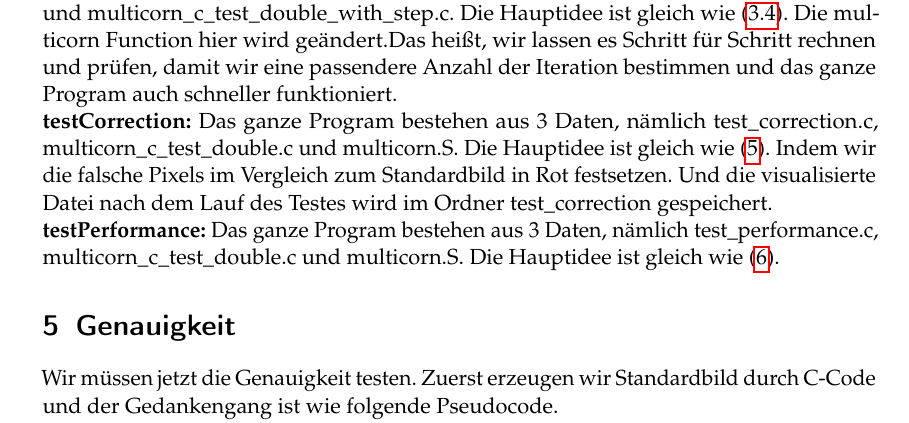
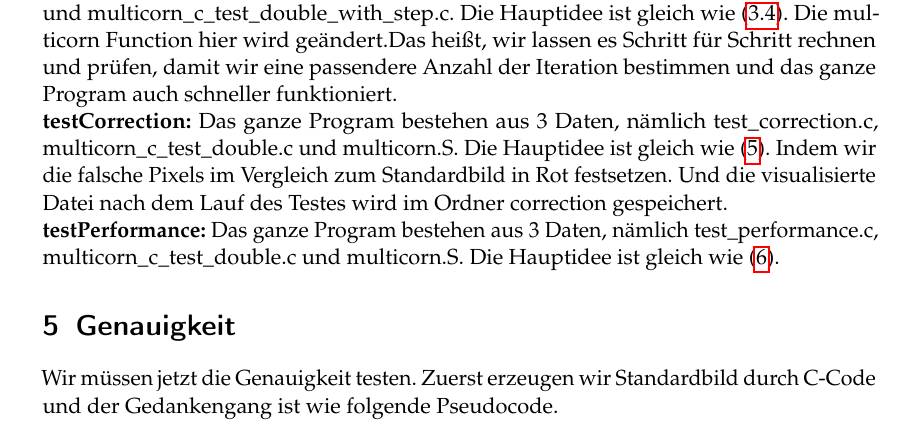
Before and after one commit to sstshenshutao/tricorn, a LaTeX document (Ausarbeitung/Ausarbeitung.tex): part of page 7 of 11, cut so that both start at the same text. Compiled offline with pdfLaTeX.

Commit message:
Update Ausarbeitung.tex

```diff
--- a/Ausarbeitung/Ausarbeitung.tex
+++ b/Ausarbeitung/Ausarbeitung.tex
@@ -150,7 +150,7 @@ C-Program reserviert den passenden Speicherplatz für img, gibt den Zeiger zusam
 \subsubsection{Test-program}
 Das Test-Program bestehen aus 3 Teile: testIterationNum, testCorrection, testPerformance.\newline
 \textbf{testIterationNum:} Das ganze Program bestehen aus 2 Daten, nämlich iteration\_number.c und multicorn\_c\_test\_double\_with\_step.c. Die Hauptidee ist gleich wie  (\ref{Anzahl_der_Iterationen}). Die multicorn Function hier wird geändert.Das heißt, wir lassen es Schritt für Schritt rechnen und prüfen, damit wir eine passendere Anzahl der Iteration bestimmen und das ganze Program auch schneller funktioniert. \newline
-\textbf{testCorrection:} Das ganze Program bestehen aus 3 Daten, nämlich test\_correction.c, multicorn\_c\_test\_double.c und multicorn.S. Die Hauptidee ist gleich wie  (\ref{correction}). Indem wir die falsche Pixels im Vergleich zum Standardbild in Rot festsetzen. Und die visualisierte Datei nach dem Lauf des Testes wird im Ordner test\_correction gespeichert.\newline
+\textbf{testCorrection:} Das ganze Program bestehen aus 3 Daten, nämlich test\_correction.c, multicorn\_c\_test\_double.c und multicorn.S. Die Hauptidee ist gleich wie  (\ref{correction}). Indem wir die falsche Pixels im Vergleich zum Standardbild in Rot festsetzen. Und die visualisierte Datei nach dem Lauf des Testes wird im Ordner correction gespeichert.\newline
 \textbf{testPerformance:} Das ganze Program bestehen aus 3 Daten, nämlich test\_performance.c, multicorn\_c\_test\_double.c und multicorn.S. Die Hauptidee ist gleich wie  (\ref{performance}).
 % TODO: Je nach Aufgabenstellung einen der Begriffe wählen
 \section{Genauigkeit}\label{correction}
```
